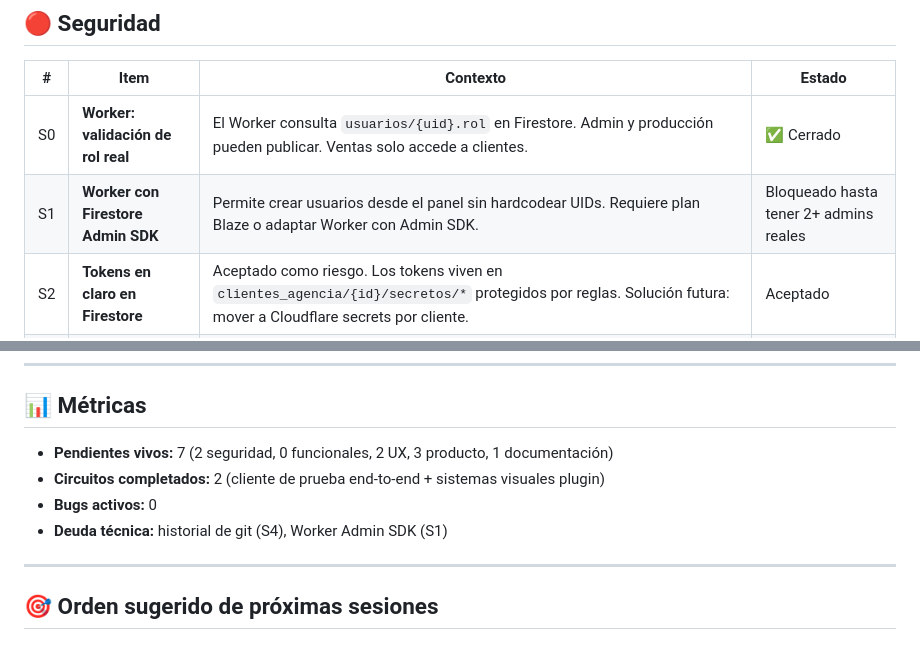
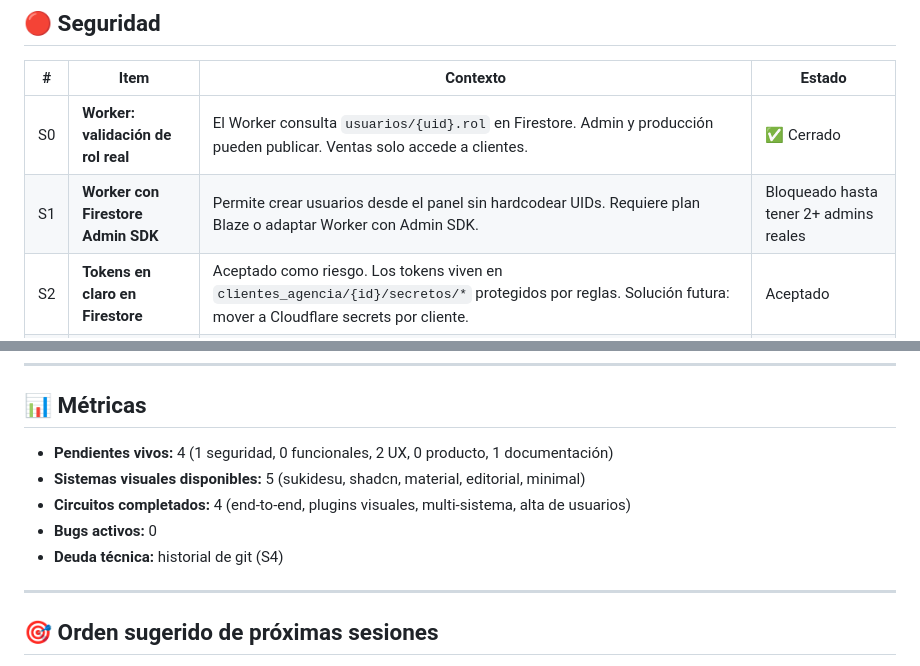
Before and after one commit to pietroflorian-collab/superadmin, a Markdown page: docs/PENDIENTES.md, 2 parts joined by grey strips. GitHub-like rendering.

Commit message:
docs(pendientes): S1 cerrado (creacion de usuarios)

```diff
--- a/docs/PENDIENTES.md
+++ b/docs/PENDIENTES.md
@@ -157,7 +157,7 @@ Primera implementación funcional del flujo SaaS end-to-end para un cliente.
 | # | Item | Contexto | Estado |
 |---|---|---|---|
 | S0 | **Worker: validación de rol real** | El Worker consulta `usuarios/{uid}.rol` en Firestore. Admin y producción pueden publicar. Ventas solo accede a clientes. | ✅ Cerrado |
-| S1 | **Worker con Firestore Admin SDK** | Permite crear usuarios desde el panel sin hardcodear UIDs. Requiere plan Blaze o adaptar Worker con Admin SDK. | Bloqueado hasta tener 2+ admins reales |
+| S1 | **Worker con Firestore Admin SDK** | Permite crear usuarios desde el panel sin hardcodear UIDs. Requiere plan Blaze o adaptar Worker con Admin SDK. | Bloqueado hasta tener 2+ admins reales || S1 | **Creación de usuarios desde el panel** | ✅ Cerrado 16 oct 2026 — Implementado vía *Secondary App* en el frontend (sin necesidad de Worker ni plan Blaze). El admin crea cuentas desde el drawer de Usuarios sin perder su sesión. |
 | S2 | **Tokens en claro en Firestore** | Aceptado como riesgo. Los tokens viven en `clientes_agencia/{id}/secretos/*` protegidos por reglas. Solución futura: mover a Cloudflare secrets por cliente. | Aceptado |
 | S3 | **API key de Firebase en el código** | Pública por diseño. Evaluado, no es problema. | ✅ Cerrado |
 | S4 | **Limpiar historial de git** | El commit `c810347` todavía contiene `service-account.json` en el historial. La clave fue invalidada y el archivo removido de la rama actual, pero sigue en el historial. Solución: `git filter-repo` + `push --force`. | Pendiente (opcional, repo privado) |
@@ -282,10 +282,11 @@ Primera implementación funcional del flujo SaaS end-to-end para un cliente.
 
 ## 📊 Métricas
 
-- **Pendientes vivos:** 7 (2 seguridad, 0 funcionales, 2 UX, 3 producto, 1 documentación)
-- **Circuitos completados:** 2 (cliente de prueba end-to-end + sistemas visuales plugin)
+- **Pendientes vivos:** 4 (1 seguridad, 0 funcionales, 2 UX, 0 producto, 1 documentación)
+- **Sistemas visuales disponibles:** 5 (sukidesu, shadcn, material, editorial, minimal)
+- **Circuitos completados:** 4 (end-to-end, plugins visuales, multi-sistema, alta de usuarios)
 - **Bugs activos:** 0
-- **Deuda técnica:** historial de git (S4), Worker Admin SDK (S1)
+- **Deuda técnica:** historial de git (S4)
 
 ---
 
```
